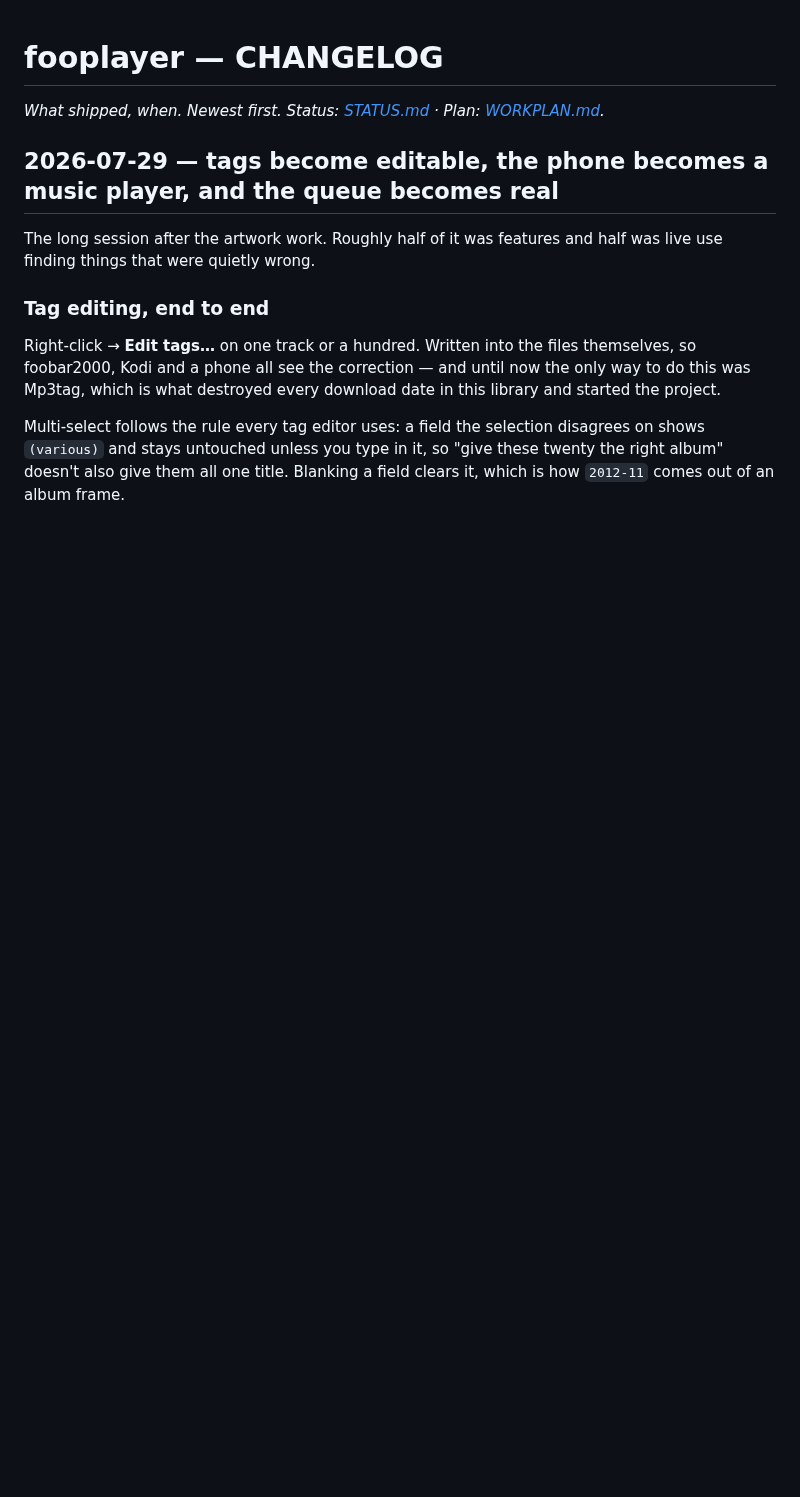
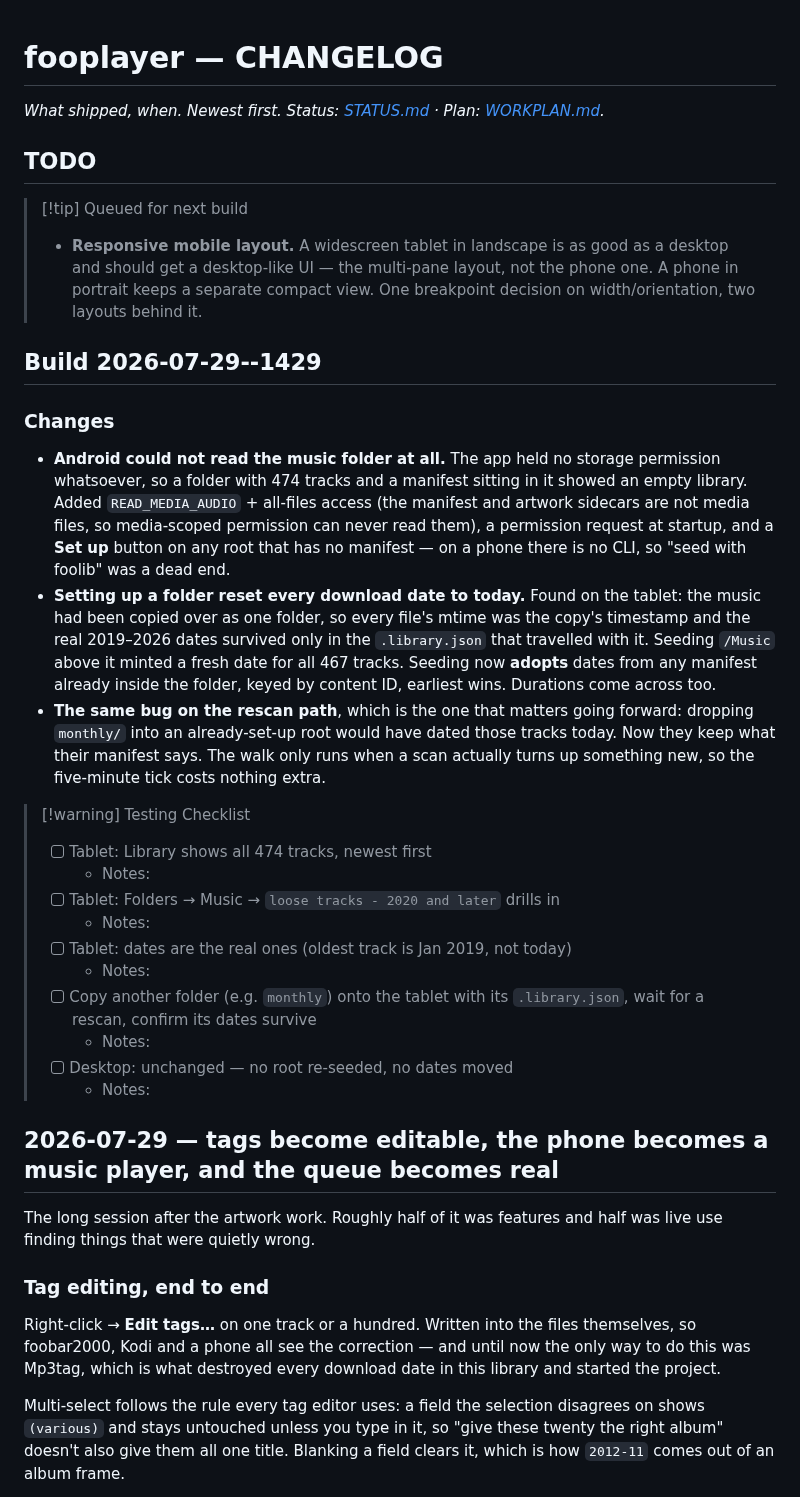
Before and after one commit to mklod/fooplayer, a Markdown page: CHANGELOG.md, the part around the change. GitHub-like rendering; blank space fills up the shorter version.

```diff
--- a/CHANGELOG.md
+++ b/CHANGELOG.md
@@ -1,6 +1,50 @@
 # fooplayer — CHANGELOG
 
 *What shipped, when. Newest first. Status: [STATUS.md](STATUS.md) · Plan: [WORKPLAN.md](WORKPLAN.md).*
+
+## TODO
+> [!tip] Queued for next build
+> - **Responsive mobile layout.** A widescreen tablet in landscape is as good as
+>   a desktop and should get a desktop-like UI — the multi-pane layout, not the
+>   phone one. A phone in portrait keeps a separate compact view. One breakpoint
+>   decision on width/orientation, two layouts behind it.
+
+## Build 2026-07-29--1429
+
+### Changes
+
+- **Android could not read the music folder at all.** The app held no storage
+  permission whatsoever, so a folder with 474 tracks and a manifest sitting in
+  it showed an empty library. Added `READ_MEDIA_AUDIO` + all-files access
+  (the manifest and artwork sidecars are not media files, so media-scoped
+  permission can never read them), a permission request at startup, and a
+  **Set up** button on any root that has no manifest — on a phone there is no
+  CLI, so "seed with foolib" was a dead end.
+- **Setting up a folder reset every download date to today.** Found on the
+  tablet: the music had been copied over as one folder, so every file's mtime
+  was the copy's timestamp and the real 2019–2026 dates survived only in the
+  `.library.json` that travelled with it. Seeding `/Music` above it minted a
+  fresh date for all 467 tracks. Seeding now **adopts** dates from any manifest
+  already inside the folder, keyed by content ID, earliest wins. Durations come
+  across too.
+- **The same bug on the rescan path**, which is the one that matters going
+  forward: dropping `monthly/` into an already-set-up root would have dated
+  those tracks today. Now they keep what their manifest says. The walk only
+  runs when a scan actually turns up something new, so the five-minute tick
+  costs nothing extra.
+
+> [!warning] Testing Checklist
+> - [ ] Tablet: Library shows all 474 tracks, newest first
+>   - Notes:
+> - [ ] Tablet: Folders → Music → `loose tracks - 2020 and later` drills in
+>   - Notes:
+> - [ ] Tablet: dates are the real ones (oldest track is Jan 2019, not today)
+>   - Notes:
+> - [ ] Copy another folder (e.g. `monthly`) onto the tablet with its
+>       `.library.json`, wait for a rescan, confirm its dates survive
+>   - Notes:
+> - [ ] Desktop: unchanged — no root re-seeded, no dates moved
+>   - Notes:
 
 ## 2026-07-29 — tags become editable, the phone becomes a music player, and the queue becomes real
 
```
Also changed, not shown: STATUS.md (+14 -2 lines), WORKPLAN.md (+10 -4 lines).
